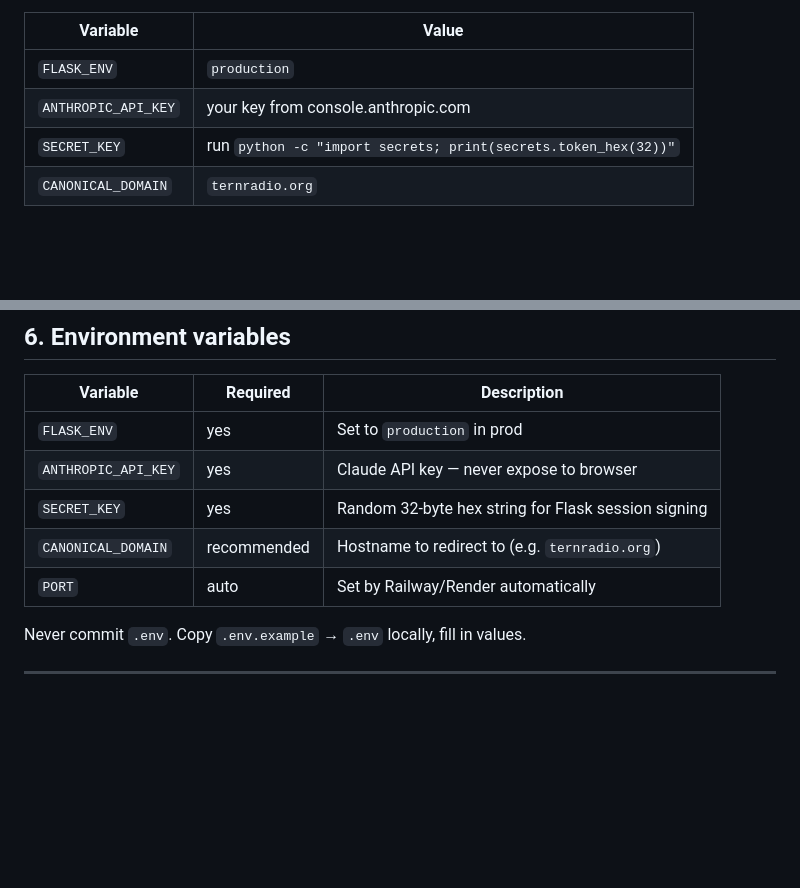
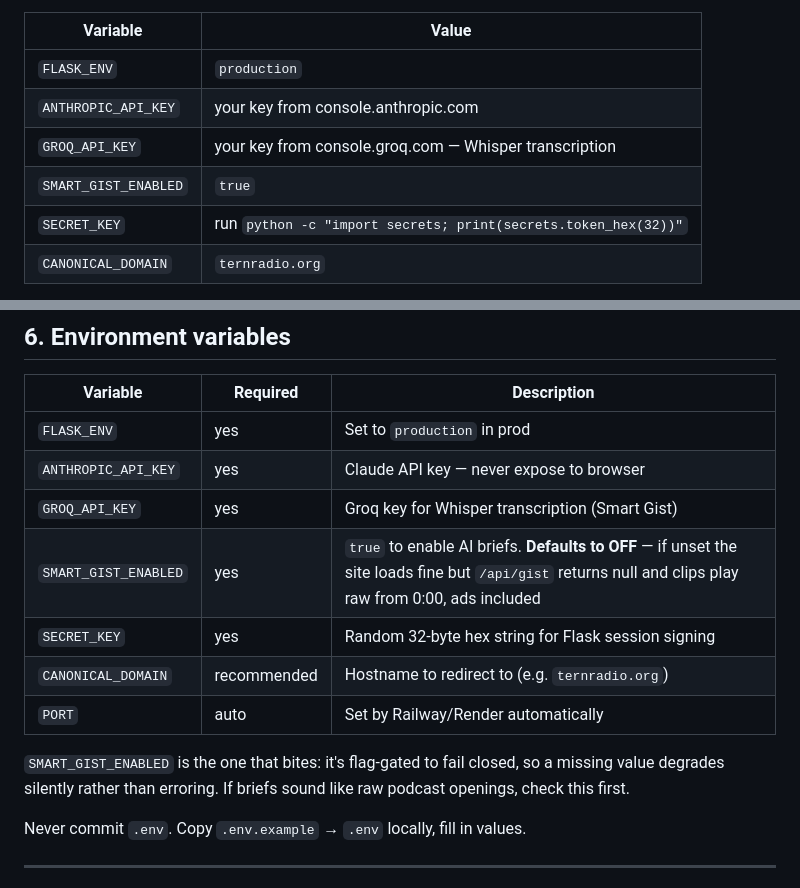
Before and after one commit to drewmstep/ternradio, a Markdown page: DEPLOYMENT.md, 2 parts joined by grey strips. Rendered like a GitHub page; blank space fills up the shorter version.

Commit message:
Docs: add GROQ_API_KEY + SMART_GIST_ENABLED to the deploy env tables
DEPLOYMENT.md predated Smart Gist, so a deploy set up from its env table came
up healthy but with briefs silently disabled — SMART_GIST_ENABLED fails closed
by design, so nothing errors. Both variables are now listed, with a note on the
silent-degradation failure mode.

Co-Authored-By: Claude Opus 5 <noreply@anthropic.com>

```diff
--- a/DEPLOYMENT.md
+++ b/DEPLOYMENT.md
@@ -35,6 +35,8 @@ Ensure `.env` is in `.gitignore` and never committed.
 |---|---|
 | `FLASK_ENV` | `production` |
 | `ANTHROPIC_API_KEY` | your key from console.anthropic.com |
+| `GROQ_API_KEY` | your key from console.groq.com — Whisper transcription |
+| `SMART_GIST_ENABLED` | `true` |
 | `SECRET_KEY` | run `python -c "import secrets; print(secrets.token_hex(32))"` |
 | `CANONICAL_DOMAIN` | `ternradio.org` |
 
@@ -86,9 +88,15 @@ This happens at the application layer (`@app.before_request`), so it works regar
 |---|---|---|
 | `FLASK_ENV` | yes | Set to `production` in prod |
 | `ANTHROPIC_API_KEY` | yes | Claude API key — never expose to browser |
+| `GROQ_API_KEY` | yes | Groq key for Whisper transcription (Smart Gist) |
+| `SMART_GIST_ENABLED` | yes | `true` to enable AI briefs. **Defaults to OFF** — if unset the site loads fine but `/api/gist` returns null and clips play raw from 0:00, ads included |
 | `SECRET_KEY` | yes | Random 32-byte hex string for Flask session signing |
 | `CANONICAL_DOMAIN` | recommended | Hostname to redirect to (e.g. `ternradio.org`) |
 | `PORT` | auto | Set by Railway/Render automatically |
+
+`SMART_GIST_ENABLED` is the one that bites: it's flag-gated to fail closed, so a
+missing value degrades silently rather than erroring. If briefs sound like raw
+podcast openings, check this first.
 
 Never commit `.env`. Copy `.env.example` → `.env` locally, fill in values.
 
```
